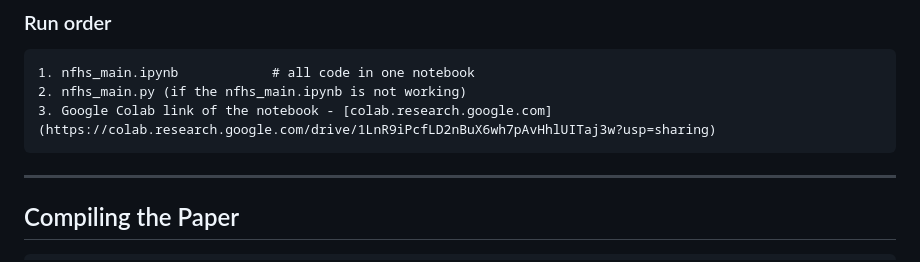
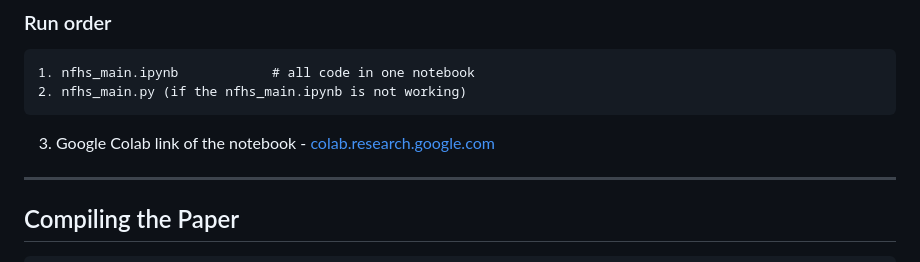
Before and after one commit to abdheshdash8/Causal-Inference-for-health-and-nutrition-studies-NFHS-5, a Markdown page: README.md, the part around the change. GitHub-like rendering.

Commit message:
Update Google Colab link in README

````diff
--- a/README.md
+++ b/README.md
@@ -188,9 +188,9 @@ pip install scikit-learn scipy pandas numpy networkx matplotlib seaborn statsmod
 ```
 1. nfhs_main.ipynb            # all code in one notebook
 2. nfhs_main.py (if the nfhs_main.ipynb is not working)
-3. Google Colab link of the notebook - [colab.research.google.com](https://colab.research.google.com/drive/1LnR9iPcfLD2nBuX6wh7pAvHhlUITaj3w?usp=sharing)
 ```
 
+3. Google Colab link of the notebook - [colab.research.google.com](https://colab.research.google.com/drive/1LnR9iPcfLD2nBuX6wh7pAvHhlUITaj3w?usp=sharing)
 ---
 
 ## Compiling the Paper
````
